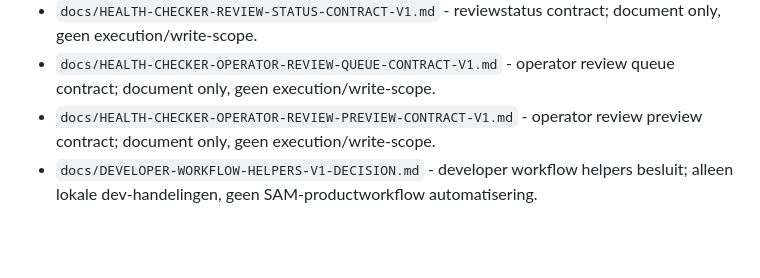
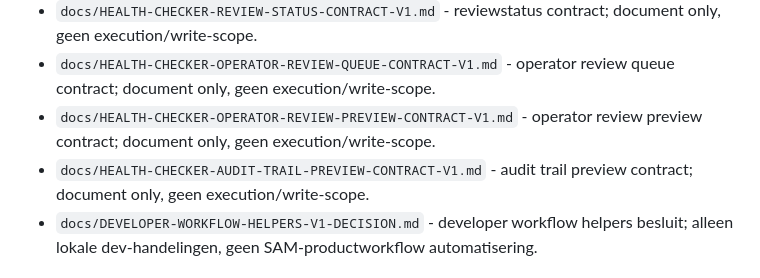
Before and after one commit to Xiaano/sam-mvp, a Markdown page: docs/APPROVED-DECISIONS-INDEX.md, the part around the change. Drawn GitHub-style; blank space fills up the shorter version.

```diff
--- a/docs/APPROVED-DECISIONS-INDEX.md
+++ b/docs/APPROVED-DECISIONS-INDEX.md
@@ -106,6 +106,7 @@ Dit document is bewust geen statuspagina, build-log, schema-overzicht of API-pla
 * `docs/HEALTH-CHECKER-REVIEW-STATUS-CONTRACT-V1.md` - reviewstatus contract; document only, geen execution/write-scope.
 * `docs/HEALTH-CHECKER-OPERATOR-REVIEW-QUEUE-CONTRACT-V1.md` - operator review queue contract; document only, geen execution/write-scope.
 * `docs/HEALTH-CHECKER-OPERATOR-REVIEW-PREVIEW-CONTRACT-V1.md` - operator review preview contract; document only, geen execution/write-scope.
+* `docs/HEALTH-CHECKER-AUDIT-TRAIL-PREVIEW-CONTRACT-V1.md` - audit trail preview contract; document only, geen execution/write-scope.
 * `docs/DEVELOPER-WORKFLOW-HELPERS-V1-DECISION.md` - developer workflow helpers besluit; alleen lokale dev-handelingen, geen SAM-productworkflow automatisering.
 
 ## Verwijzing naar andere kernbestanden
```
Also changed, not shown: docs/CURRENT-STATUS.md (+1 -0 lines), docs/HEALTH-CHECKER-AUDIT-TRAIL-PREVIEW-CONTRACT-V1.md (added, +85 -0 lines).
